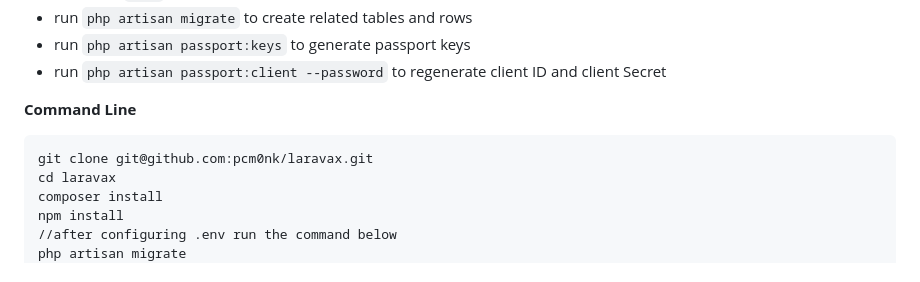
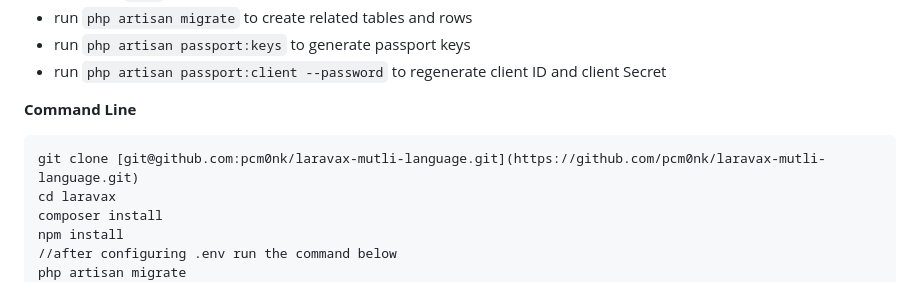
Before and after one commit to pcm0nk/laravax-mutli-language, a Markdown page: readme.md, the part around the change. Drawn GitHub-style.

````diff
--- a/readme.md
+++ b/readme.md
@@ -43,7 +43,7 @@ This project was forked from **[pcm0nk/laravax](https://github.com/pcm0nk/larava
 **Command Line**
 
 ```
-git clone git@github.com:pcm0nk/laravax.git
+git clone [git@github.com:pcm0nk/laravax-mutli-language.git](https://github.com/pcm0nk/laravax-mutli-language.git)
 cd laravax
 composer install
 npm install
````
